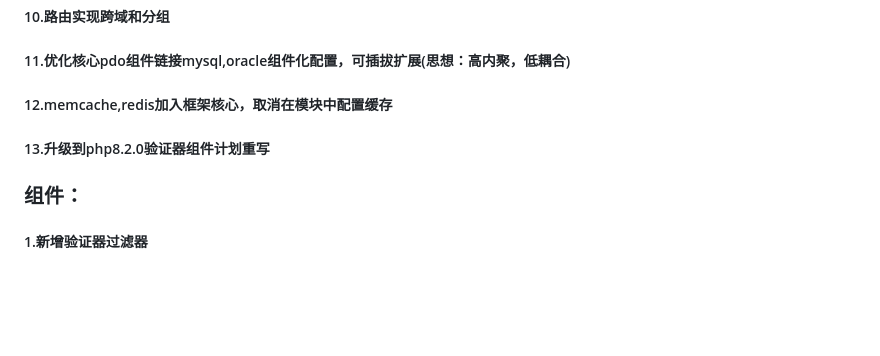
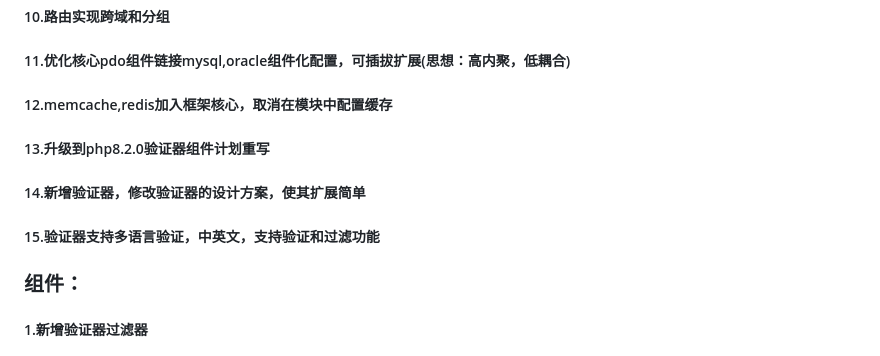
Before and after one commit to mumu-architect/QPHP, a Markdown page: README.md, the part around the change. Drawn GitHub-style; blank space fills up the shorter version.

Commit message:
使用验证器，修改文档

```diff
--- a/README.md
+++ b/README.md
@@ -19,6 +19,9 @@
 ##### 11.优化核心pdo组件链接mysql,oracle组件化配置，可插拔扩展(思想：高内聚，低耦合)
 ##### 12.memcache,redis加入框架核心，取消在模块中配置缓存
 ##### 13.升级到php8.2.0验证器组件计划重写
+##### 14.新增验证器，修改验证器的设计方案，使其扩展简单
+##### 15.验证器支持多语言验证，中英文，支持验证和过滤功能
+
 ### 组件：
 ##### 1.新增验证器过滤器
 ##### 2.新增分布式id
```
